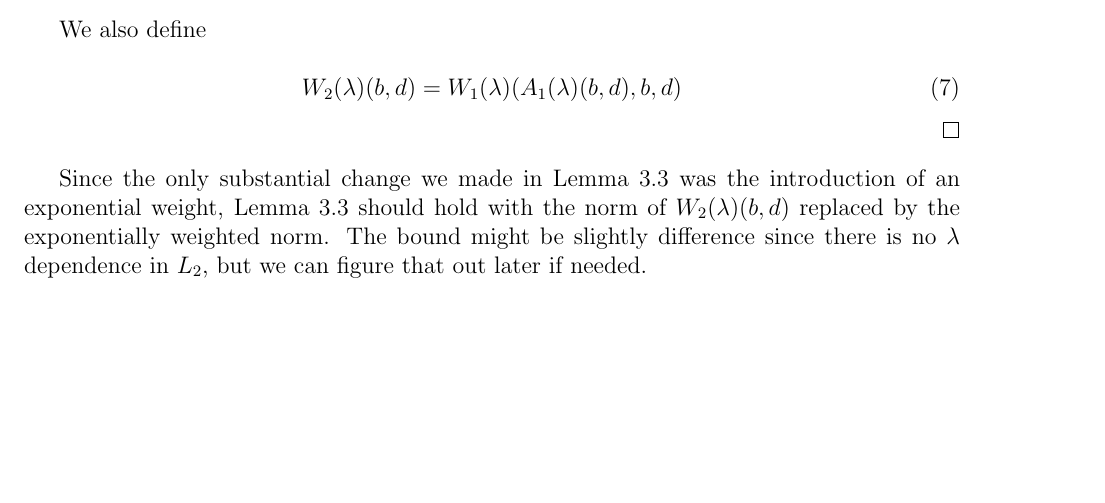
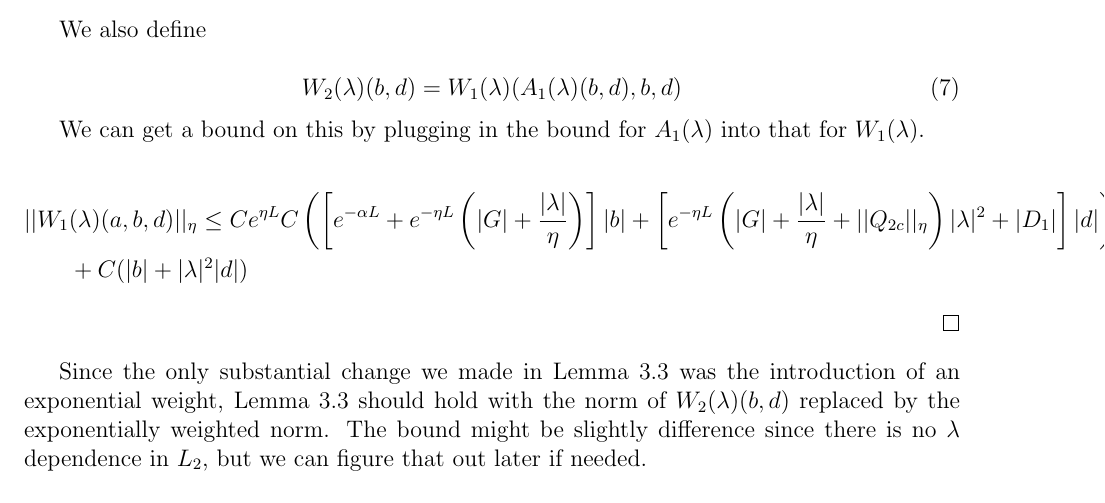
Before and after one commit to rhparker/researchreports, a LaTeX document (estimates.tex): part of page 16 of 16, cut so that both start at the same text, the shorter picture padded with empty space. Compiled offline with pdfLaTeX.

Commit message:
before simplification of bounds

```diff
--- a/estimates.tex
+++ b/estimates.tex
@@ -637,12 +637,20 @@ We can find a bound for $A_1$. Note that $S_1^{-1}$ is a bounded linear operator
 &= C\left( \left[e^{-\alpha L} + e^{-\eta L} \left(|G| + \frac{|\lambda|}{\eta}\right) \right]|b| + \left[ e^{-\eta L} \left( |G| + \frac{|\lambda|}{\eta} + ||Q_{2c}||_\eta \right)|\lambda|^2 + |D_1| \right] |d| \right)
 \end{align*}
 
-
 We also define
 
 \begin{equation}\label{W2def}
 W_2(\lambda)(b,d) = W_1(\lambda)(A_1(\lambda)(b,d),b,d)
 \end{equation}
+
+We can get a bound on this by plugging in the bound for $A_1(\lambda)$ into that for $W_1(\lambda)$.
+
+\begin{align*}
+||W_1&(\lambda)(a,b,d)||_\eta \leq C e^{\eta L} C\left( \left[e^{-\alpha L} + e^{-\eta L} \left(|G| + \frac{|\lambda|}{\eta}\right) \right]|b| + \left[ e^{-\eta L} \left( |G| + \frac{|\lambda|}{\eta} + ||Q_{2c}||_\eta \right)|\lambda|^2 + |D_1| \right] |d| \right) \\
+&+ C( |b| + |\lambda|^2 |d| )
+\end{align*}
+
+
 \end{proof}
 \end{lemma}
 
```
